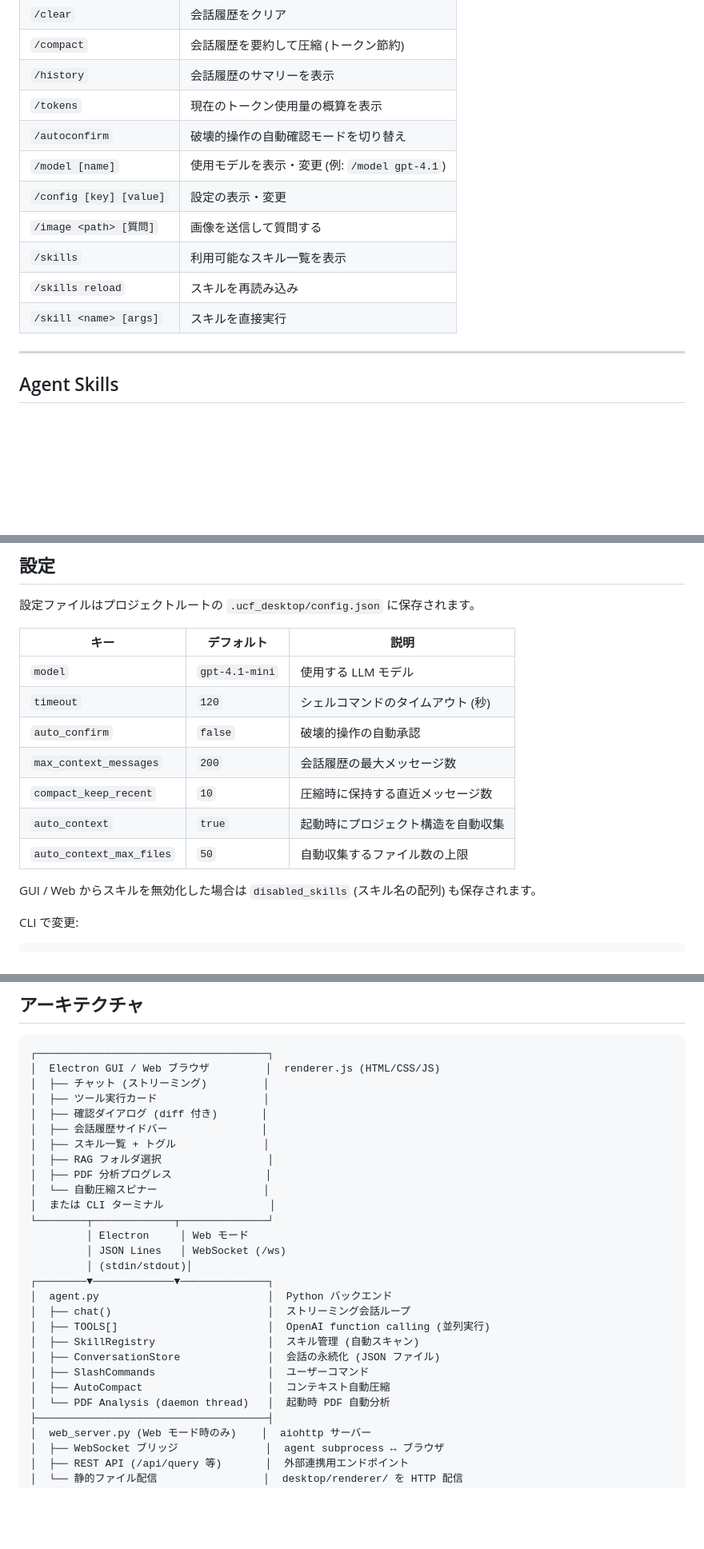
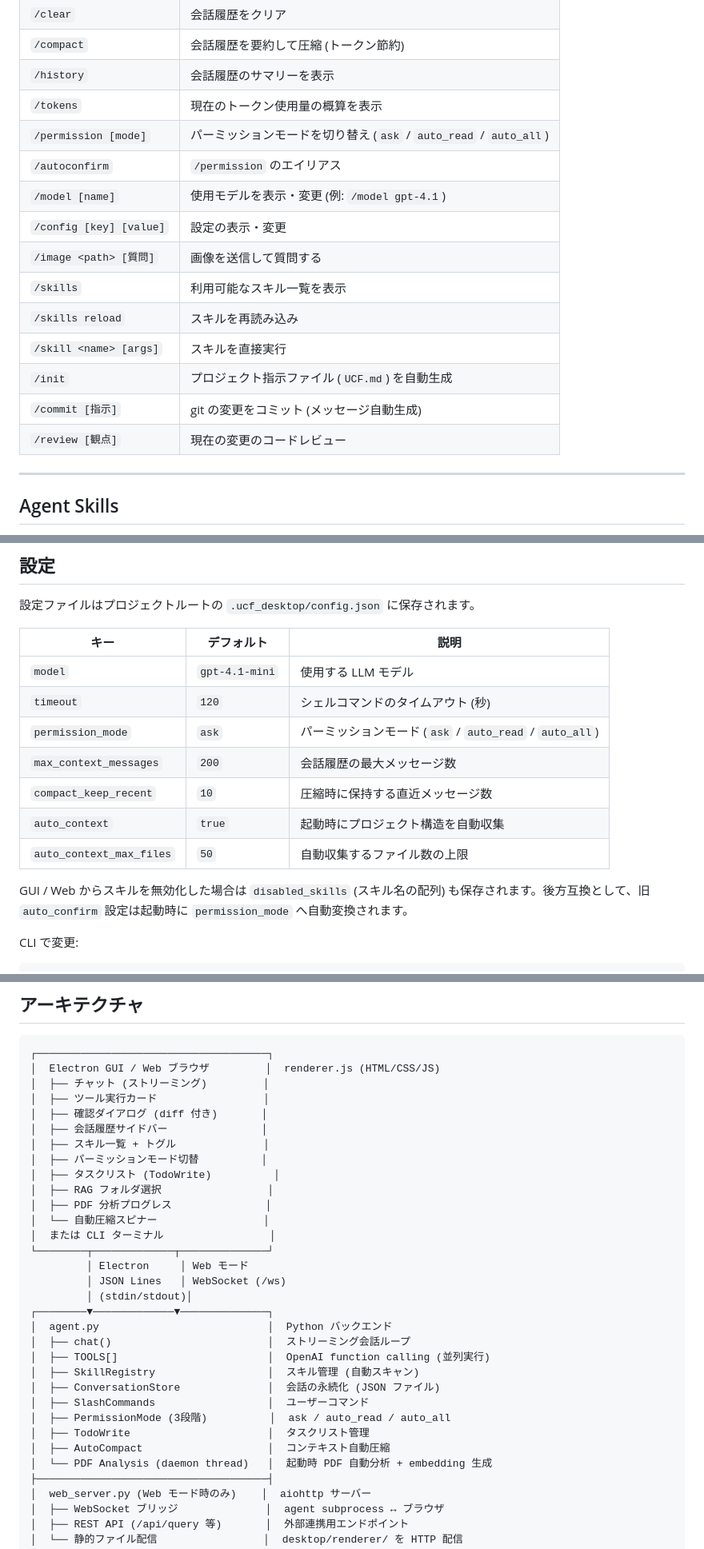
Before and after one commit to Shogo0607/ucf_desktop, a Markdown page: README.md, 3 parts joined by grey strips. Shown at 80% size. GitHub-like rendering; blank space fills up the shorter version.

```diff
--- a/README.md
+++ b/README.md
@@ -170,13 +191,17 @@ CLI モードでは `/` で始まるコマンドが使えます。
 | `/compact` | 会話履歴を要約して圧縮 (トークン節約) |
 | `/history` | 会話履歴のサマリーを表示 |
 | `/tokens` | 現在のトークン使用量の概算を表示 |
-| `/autoconfirm` | 破壊的操作の自動確認モードを切り替え |
+| `/permission [mode]` | パーミッションモードを切り替え (`ask` / `auto_read` / `auto_all`) |
+| `/autoconfirm` | `/permission` のエイリアス |
 | `/model [name]` | 使用モデルを表示・変更 (例: `/model gpt-4.1`) |
 | `/config [key] [value]` | 設定の表示・変更 |
 | `/image <path> [質問]` | 画像を送信して質問する |
 | `/skills` | 利用可能なスキル一覧を表示 |
 | `/skills reload` | スキルを再読み込み |
 | `/skill <name> [args]` | スキルを直接実行 |
+| `/init` | プロジェクト指示ファイル (`UCF.md`) を自動生成 |
+| `/commit [指示]` | git の変更をコミット (メッセージ自動生成) |
+| `/review [観点]` | 現在の変更のコードレビュー |
 
 ---
 
@@ -361,13 +387,13 @@ LLM が使えるツールの一覧です。ユーザーが直接呼ぶもので
 |---|---|---|
 | `model` | `gpt-4.1-mini` | 使用する LLM モデル |
 | `timeout` | `120` | シェルコマンドのタイムアウト (秒) |
-| `auto_confirm` | `false` | 破壊的操作の自動承認 |
+| `permission_mode` | `ask` | パーミッションモード (`ask` / `auto_read` / `auto_all`) |
 | `max_context_messages` | `200` | 会話履歴の最大メッセージ数 |
 | `compact_keep_recent` | `10` | 圧縮時に保持する直近メッセージ数 |
 | `auto_context` | `true` | 起動時にプロジェクト構造を自動収集 |
 | `auto_context_max_files` | `50` | 自動収集するファイル数の上限 |
 
-GUI / Web からスキルを無効化した場合は `disabled_skills` (スキル名の配列) も保存されます。
+GUI / Web からスキルを無効化した場合は `disabled_skills` (スキル名の配列) も保存されます。後方互換として、旧 `auto_confirm` 設定は起動時に `permission_mode` へ自動変換されます。
 
 CLI で変更:
 
@@ -441,6 +470,8 @@ ucf_desktop/
 │  ├── 確認ダイアログ (diff 付き)       │
 │  ├── 会話履歴サイドバー               │
 │  ├── スキル一覧 + トグル              │
+│  ├── パーミッションモード切替          │
+│  ├── タスクリスト (TodoWrite)          │
 │  ├── RAG フォルダ選択                 │
 │  ├── PDF 分析プログレス               │
 │  └── 自動圧縮スピナー                 │
@@ -456,8 +487,10 @@ ucf_desktop/
 │  ├── SkillRegistry                  │  スキル管理 (自動スキャン)
 │  ├── ConversationStore              │  会話の永続化 (JSON ファイル)
 │  ├── SlashCommands                  │  ユーザーコマンド
+│  ├── PermissionMode (3段階)          │  ask / auto_read / auto_all
+│  ├── TodoWrite                      │  タスクリスト管理
 │  ├── AutoCompact                    │  コンテキスト自動圧縮
-│  └── PDF Analysis (daemon thread)   │  起動時 PDF 自動分析
+│  └── PDF Analysis (daemon thread)   │  起動時 PDF 自動分析 + embedding 生成
 ├─────────────────────────────────────┤
 │  web_server.py (Web モード時のみ)    │  aiohttp サーバー
 │  ├── WebSocket ブリッジ              │  agent subprocess ↔ ブラウザ
```
Also changed, not shown: other parts of README.md (+34 -7 lines).
